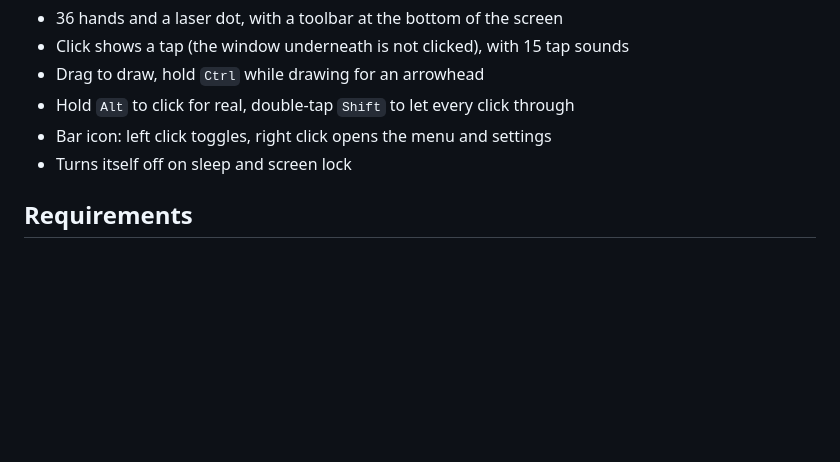
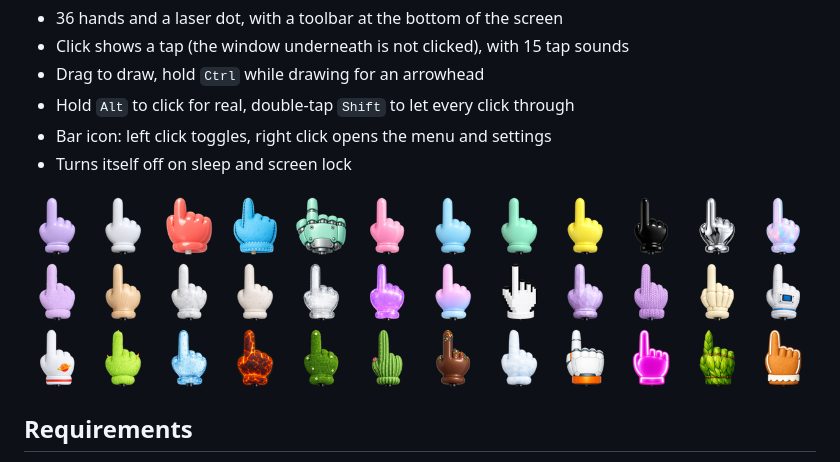
Before and after one commit to Edoomaan/tinyhand-omarchy, a Markdown page: README.md, the part around one of its changes. Drawn GitHub-style; pictures changed too: docs/images/hands.png (added); blank space fills up the shorter version.

Commit message:
Add preview and hand gallery to README

```diff
--- a/README.md
+++ b/README.md
@@ -11,6 +13,8 @@ Inspired by and ported from [TinyHand](https://tinyhand.app) by Kamran Ahmed
 - Hold `Alt` to click for real, double-tap `Shift` to let every click through
 - Bar icon: left click toggles, right click opens the menu and settings
 - Turns itself off on sleep and screen lock
+
+![The 36 built-in hands](docs/images/hands.png)
 
 ## Requirements
 
```
Also changed, not shown: other parts of README.md (+2 -0 lines).
